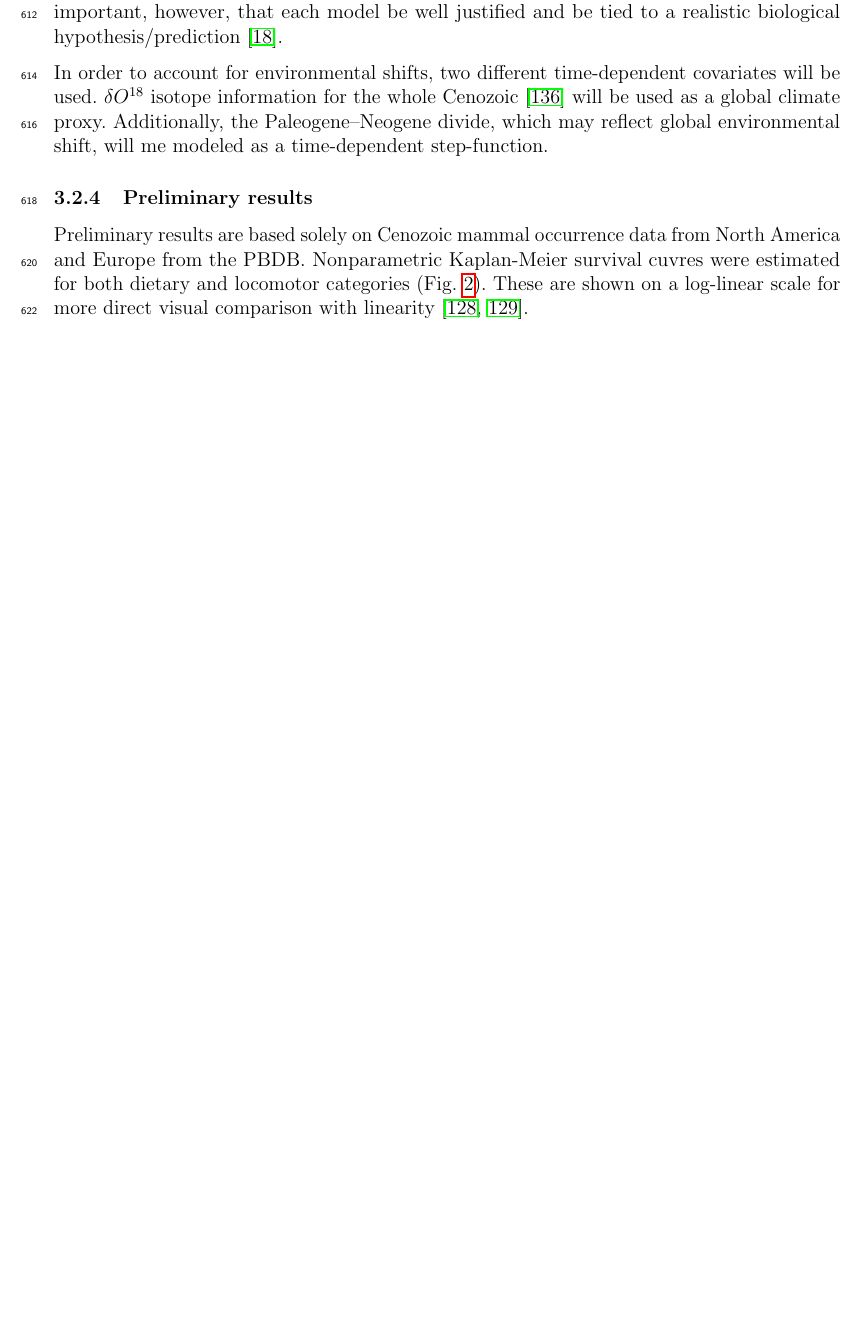
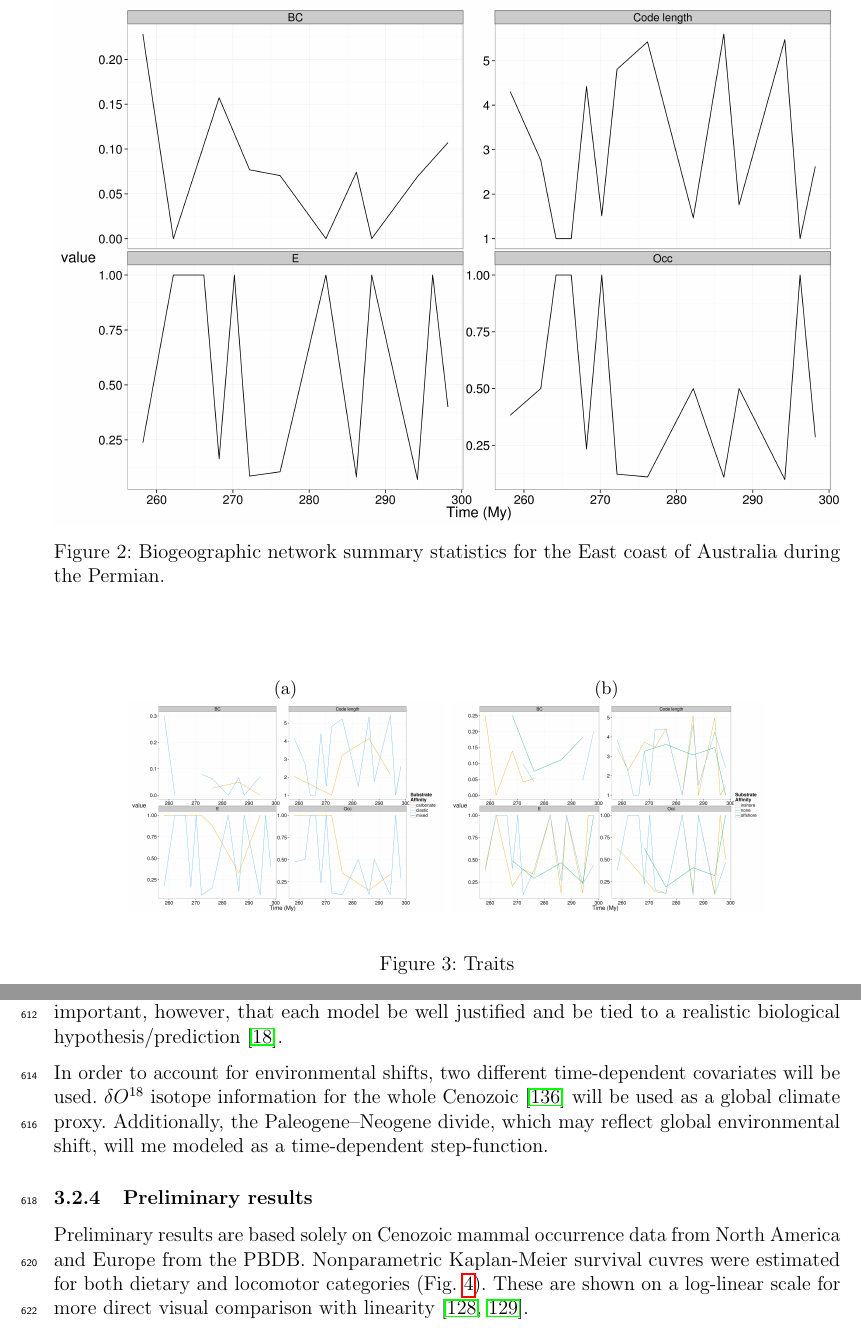
Before and after one commit to psmits/dissertation, a LaTeX document (proposal/proposal_doc.tex): part of page 22 of 43 before the commit and two parts of pages 17 and 23 of 44 after it, the two joined at a grey line, cut at the place of the change, the shorter picture padded with empty space. Compiled offline with pdfLaTeX.

Commit message:
brachiopod networks added

```diff
--- a/proposal/proposal_doc.tex
+++ b/proposal/proposal_doc.tex
@@ -274,7 +274,30 @@ Trait assignment will follow the procedure outlined for analysis of brachiopod s
 The next step is to compare patterns of community connectedness both within and between regions in order to understand if global, regional, or local scale processes dominate. Additionally, comparisons will be done between the different ecological traits both within and between regions to determine which scale processes may be dominate. The approach and methodology to accomplish these analyses is currently under development. Additionally, the possibility of integrating locality--locality distance or some other measure of topology will be explored, especially how this relates to code length and provinciality in general.
 
 \subsubsection{Preliminary results} \label{sec:braccomres}
+\begin{figure}[ht]
+  \begin{center}
+    \includegraphics[width = \textwidth, keepaspectratio = true]{figure/east_cast}
+  \end{center}
+  \caption[Biogeographic statistics for brachiopods]{Biogeographic network summary statistics for the East coast of Australia during the Permian.}
+  \label{fig:brac_net}
+\end{figure}
 
+\begin{figure}[ht]
+  \begin{center}
+    \begin{subfigure}[b]{0.4\textwidth}
+      \caption{}
+      \includegraphics[width = \textwidth, keepaspectratio = true]{figure/substrate_network}
+      \label{subfig:sub_net}
+    \end{subfigure}
+    \begin{subfigure}[b]{0.4\textwidth}
+      \caption{}
+      \includegraphics[width = \textwidth, keepaspectratio = true]{figure/habitat_network}
+      \label{subfig:hab_net}
+    \end{subfigure}
+  \end{center}
+  \caption[Trait based brachiopod biogeographic summary statistics]{Traits}
+  \label{fig:trait_net}
+\end{figure}
 
 \clearpage
 
```
Also changed, not shown: proposal/figure/east_cast.png (added), proposal/figure/habitat_network.png (added), proposal/figure/substrate_network.png (added).
